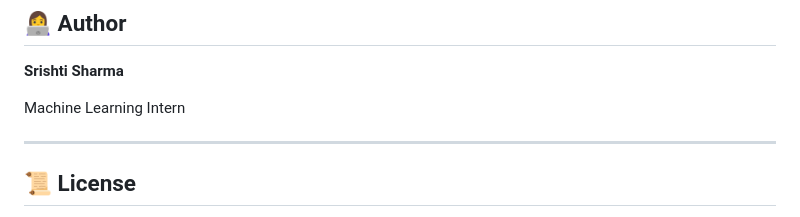
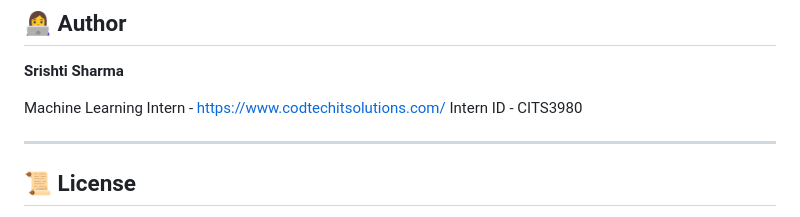
Before and after one commit to srishtishf3e5/Network-Intrusion-Detection-System, a Markdown page: README.md, the part around the change. Drawn GitHub-style.

```diff
--- a/README.md
+++ b/README.md
@@ -206,7 +206,8 @@ http://127.0.0.1:5000
 
 **Srishti Sharma**
 
-Machine Learning Intern
+Machine Learning Intern - https://www.codtechitsolutions.com/
+Intern ID - CITS3980
 
 ---
 
```
